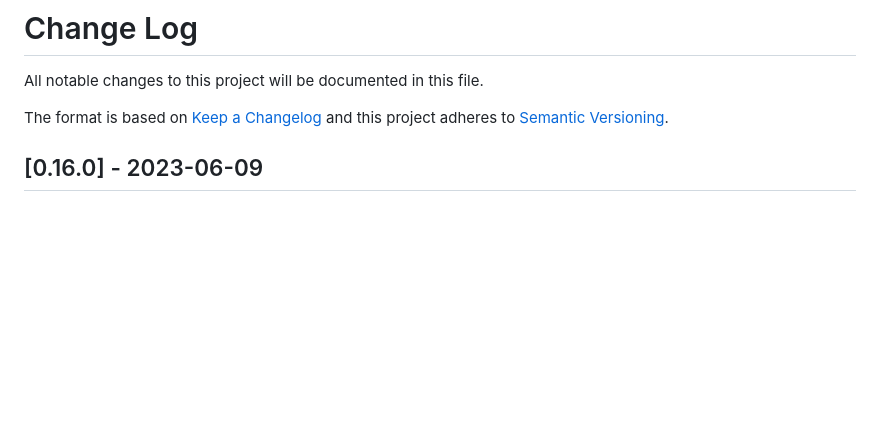
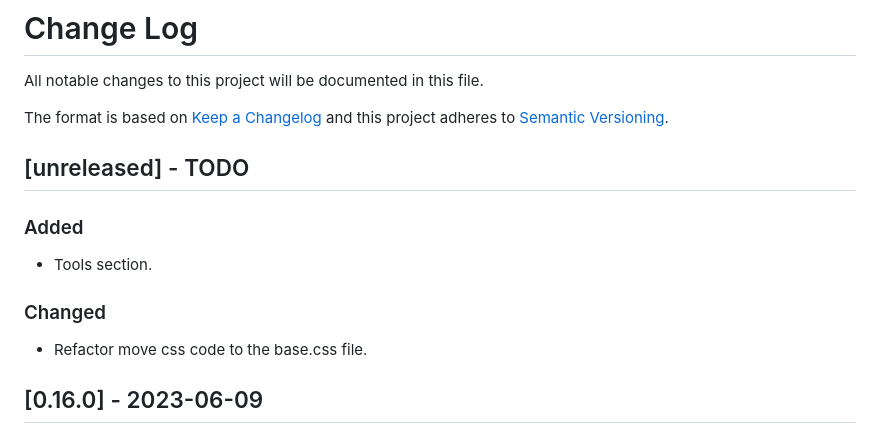
Before and after one commit to CarlosAMolina/cmoli.es, a Markdown page: CHANGELOG.md, the part around the change. Drawn GitHub-style; blank space fills up the shorter version.

Commit message:
Update CHANGELOG

```diff
--- a/CHANGELOG.md
+++ b/CHANGELOG.md
@@ -4,6 +4,13 @@ All notable changes to this project will be documented in this file.
 
 The format is based on [Keep a Changelog](http://keepachangelog.com/)
 and this project adheres to [Semantic Versioning](http://semver.org/).
+
+## [unreleased] - TODO
+### Added
+- Tools section.
+
+### Changed
+- Refactor move css code to the base.css file.
 
 ## [0.16.0] - 2023-06-09
 ### Added
```
